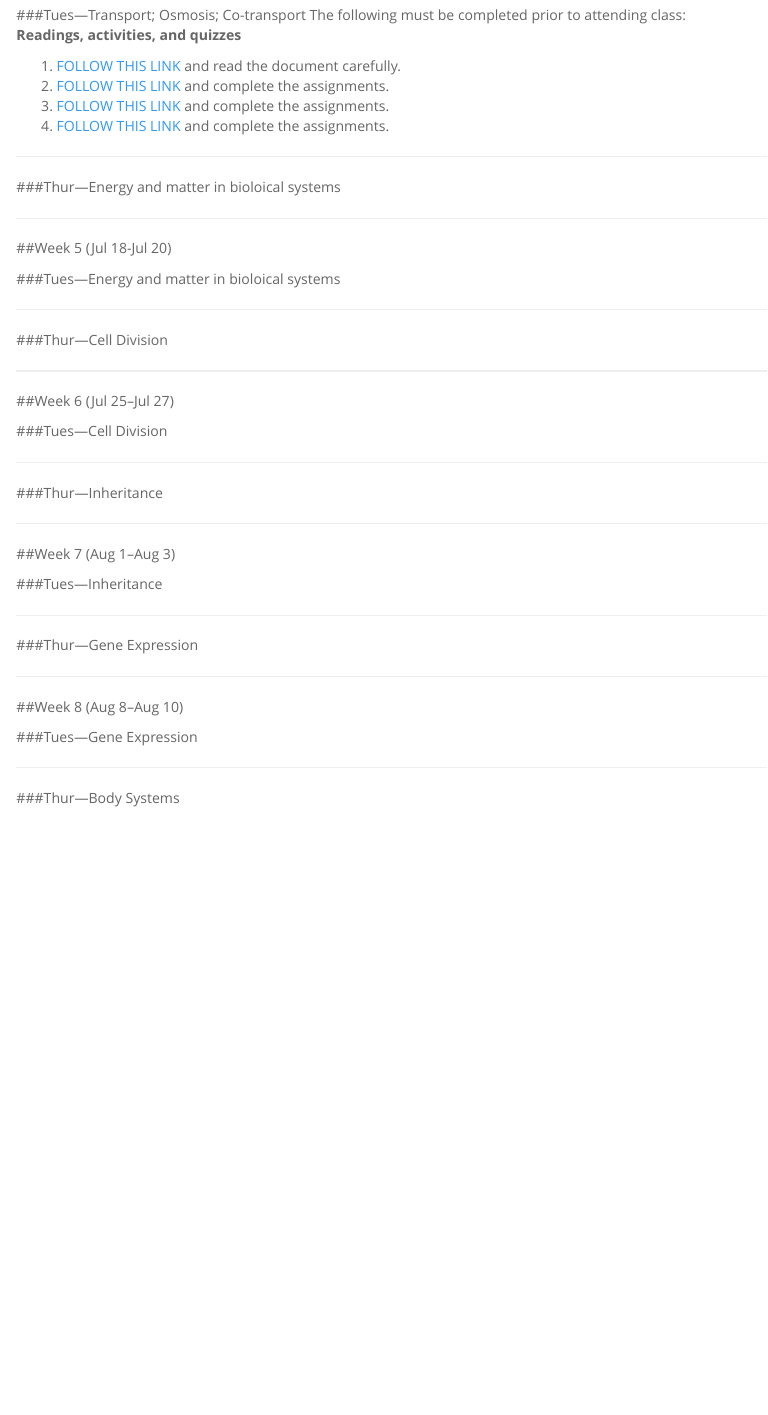
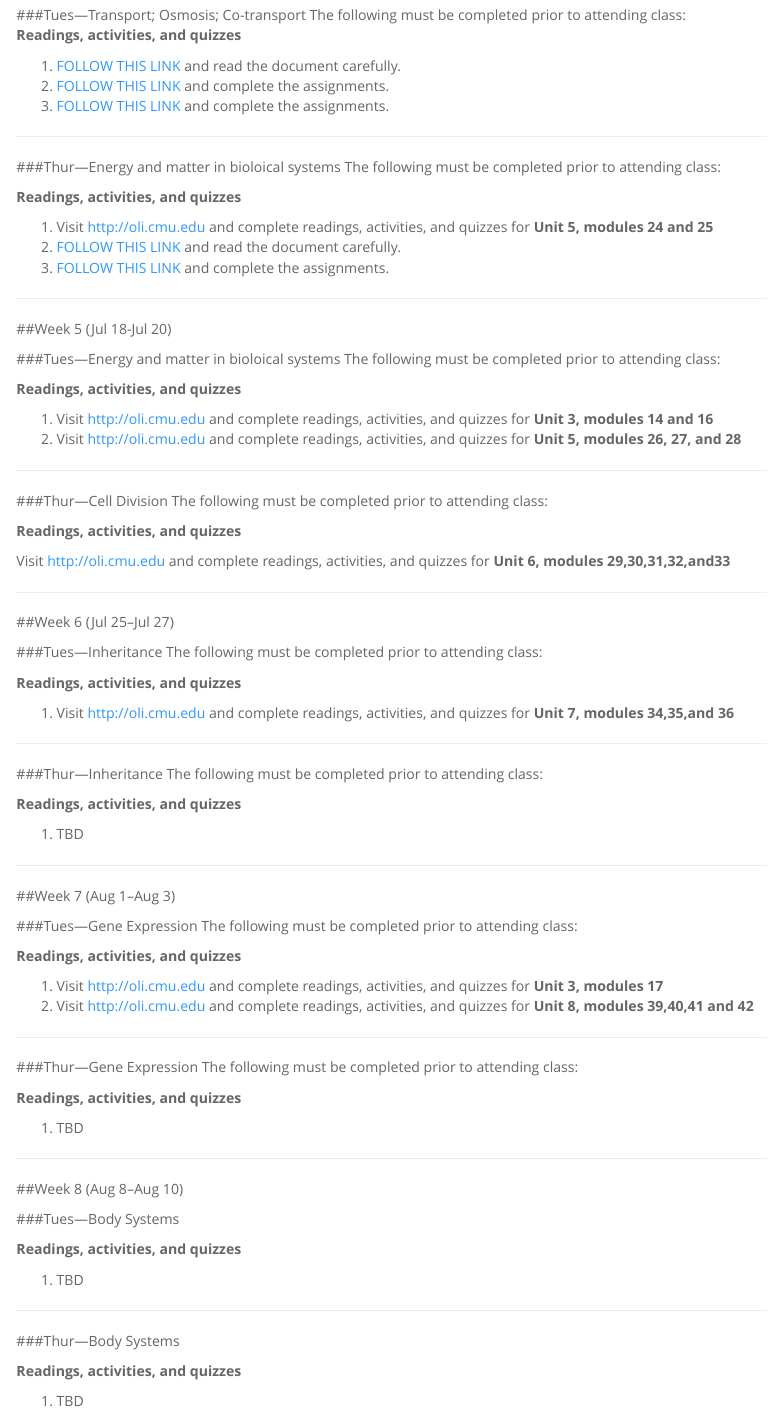
Before and after one commit to markclements/markclements.github.io, an R Markdown document (bio101/index.Rmd): the page in a window 1100 px wide, from 1530 px down. Rendered offline with R 4.5, knitr and Pandoc, with nearby package versions.

Commit message:
updated schedule

```diff
--- a/bio101/index.Rmd
+++ b/bio101/index.Rmd
@@ -104,52 +103,97 @@ The following must be completed prior to attending class:
 
 1. [FOLLOW THIS LINK](https://docs.google.com/document/d/14s4s1nZmKGqErBqXn2Eaz2AZPli37kH45uYLd7adUns/edit?usp=sharing) and read the document carefully.
 2. [FOLLOW THIS LINK](http://goformative.com/student/#/assignments/RCNH973) and complete the assignments.
-3. [FOLLOW THIS LINK](http://goformative.com/student/#/assignments/XJHX247) and complete the assignments.
-4. [FOLLOW THIS LINK](http://goformative.com/student/#/assignments/NRPD422) and complete the assignments.
+3. [FOLLOW THIS LINK](http://goformative.com/student/#/assignments/NRPD422) and complete the assignments.
 
 ----
 
 ###Thur---Energy and matter in bioloical systems
+The following must be completed prior to attending class:
 
+**Readings, activities, and quizzes**
+
+1. Visit [http://oli.cmu.edu](https://oli.cmu.edu/jcourse/webui/welcome.do) and complete readings, activities, and quizzes for **Unit 5, modules 24 and 25**
+2. [FOLLOW THIS LINK](https://docs.google.com/document/d/12RTC6c2XbqSa9n_GSkHqSfjkpX08myScF2QIdNmIkig/edit?usp=sharing) and read the document carefully.
+3. [FOLLOW THIS LINK](http://goformative.com/student/#/assignments/RVHH496) and complete the assignments.
 
 ----
 
 ##Week 5 (Jul 18-Jul 20)
 
 ###Tues---Energy and matter in bioloical systems
+The following must be completed prior to attending class:
+
+**Readings, activities, and quizzes**
+
+1. Visit [http://oli.cmu.edu](https://oli.cmu.edu/jcourse/webui/welcome.do) and complete readings, activities, and quizzes for **Unit 3, modules 14 and 16**
+2. Visit [http://oli.cmu.edu](https://oli.cmu.edu/jcourse/webui/welcome.do) and complete readings, activities, and quizzes for **Unit 5, modules 26, 27, and 28**
 
 ----
 
 ###Thur---Cell Division
+The following must be completed prior to attending class:
+
+**Readings, activities, and quizzes**
+
+Visit [http://oli.cmu.edu](https://oli.cmu.edu/jcourse/webui/welcome.do) and complete readings, activities, and quizzes for **Unit 6, modules 29,30,31,32,and33 **
 
 ----
 
 ##Week 6 (Jul 25--Jul 27)
 
-###Tues---Cell Division
+###Tues---Inheritance
+The following must be completed prior to attending class:
+
+**Readings, activities, and quizzes**
+
+1.  Visit [http://oli.cmu.edu](https://oli.cmu.edu/jcourse/webui/welcome.do) and complete readings, activities, and quizzes for **Unit 7, modules 34,35,and 36**
 
 ----
 
 ###Thur---Inheritance
+The following must be completed prior to attending class:
+
+**Readings, activities, and quizzes**
+
+1. TBD
 
 ----
 
 ##Week 7 (Aug 1--Aug 3)
 
-###Tues---Inheritance
+###Tues---Gene Expression
+The following must be completed prior to attending class:
+
+**Readings, activities, and quizzes**
+
+1.  Visit [http://oli.cmu.edu](https://oli.cmu.edu/jcourse/webui/welcome.do) and complete readings, activities, and quizzes for **Unit 3, modules 17**
+2.  Visit [http://oli.cmu.edu](https://oli.cmu.edu/jcourse/webui/welcome.do) and complete readings, activities, and quizzes for **Unit 8, modules 39,40,41 and 42**
 
 ----
 
 ###Thur---Gene Expression
+The following must be completed prior to attending class:
+
+**Readings, activities, and quizzes**
+
+1. TBD
 
 ---
 
 ##Week 8 (Aug 8--Aug 10)
 
-###Tues---Gene Expression
+###Tues---Body Systems
+
+**Readings, activities, and quizzes**
+
+1. TBD
 
 ----
 
 ###Thur---Body Systems
 
+**Readings, activities, and quizzes**
+
+1. TBD
+
 ----
```
Also changed, not shown: bio101/index.html, bio101/index.Rmd (3 more changed lines).
